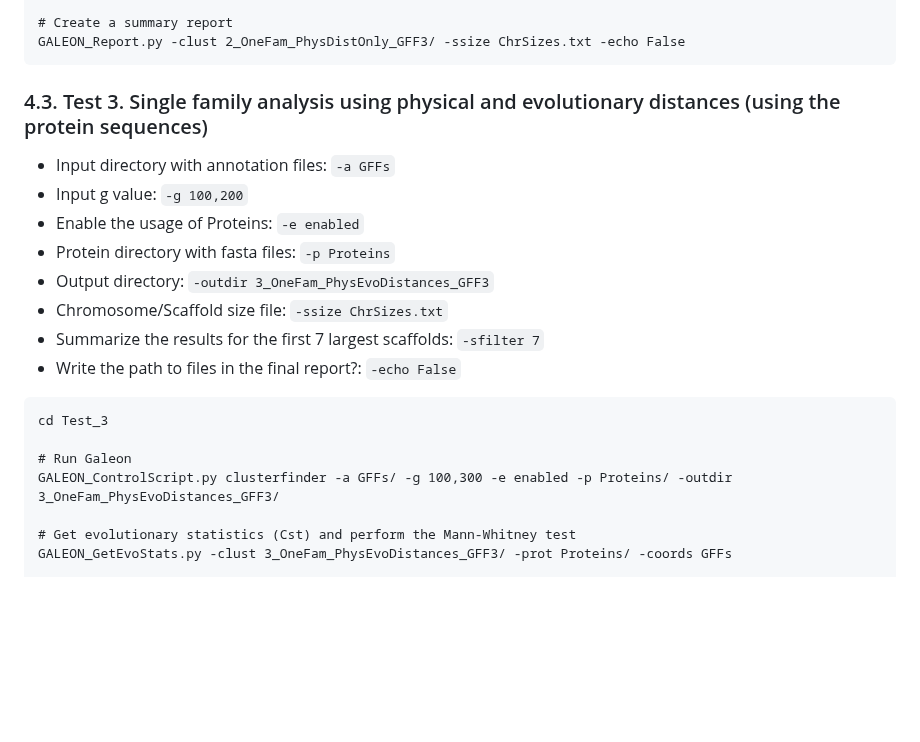
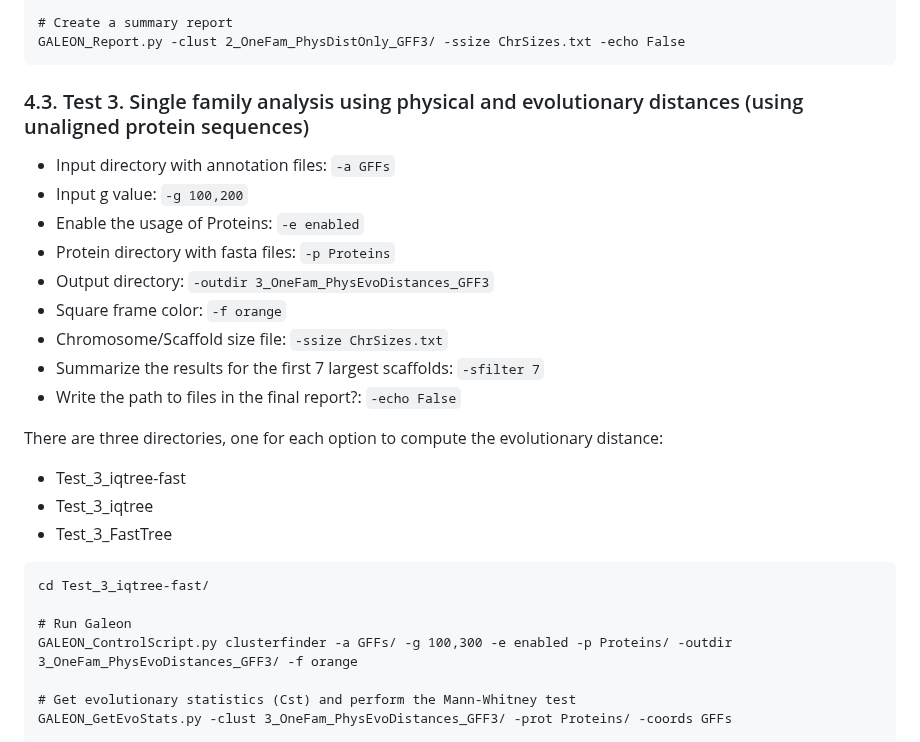
Before and after one commit to molevol-ub/galeon, a Markdown page: README.md, the part around one of its changes. Rendered like a GitHub page; blank space fills up the shorter version.

````diff
--- a/README.md
+++ b/README.md
@@ -734,21 +734,27 @@ GALEON_SummaryFiles.py -fam IR -clust 2_OneFam_PhysDistOnly_GFF3/ -coords GFFs -
 GALEON_Report.py -clust 2_OneFam_PhysDistOnly_GFF3/ -ssize ChrSizes.txt -echo False
 ```
 
-### 4.3. Test 3. Single family analysis using physical and evolutionary distances (using the protein sequences)
+### 4.3. Test 3. Single family analysis using physical and evolutionary distances (using unaligned protein sequences)
 - Input directory with annotation files: `-a GFFs`
 - Input g value: `-g 100,200`
 - Enable the usage of Proteins: `-e enabled`
 - Protein directory with fasta files: `-p Proteins`
 - Output directory: `-outdir 3_OneFam_PhysEvoDistances_GFF3`
+- Square frame color: `-f orange`
 - Chromosome/Scaffold size file: `-ssize ChrSizes.txt`
 - Summarize the results for the first 7 largest scaffolds: `-sfilter 7`
 - Write the path to files in the final report?: `-echo False`
 
+There are three directories, one for each option to compute the evolutionary distance:
+- Test_3_iqtree-fast
+- Test_3_iqtree
+- Test_3_FastTree
+
 ```
-cd Test_3
+cd Test_3_iqtree-fast/
 
 # Run Galeon
-GALEON_ControlScript.py clusterfinder -a GFFs/ -g 100,300 -e enabled -p Proteins/ -outdir 3_OneFam_PhysEvoDistances_GFF3/
+GALEON_ControlScript.py clusterfinder -a GFFs/ -g 100,300 -e enabled -p Proteins/ -outdir 3_OneFam_PhysEvoDistances_GFF3/ -f orange
 
 # Get evolutionary statistics (Cst) and perform the Mann-Whitney test
 GALEON_GetEvoStats.py -clust 3_OneFam_PhysEvoDistances_GFF3/ -prot Proteins/ -coords GFFs
````
Also changed, not shown: other parts of README.md (+42 -3 lines).
